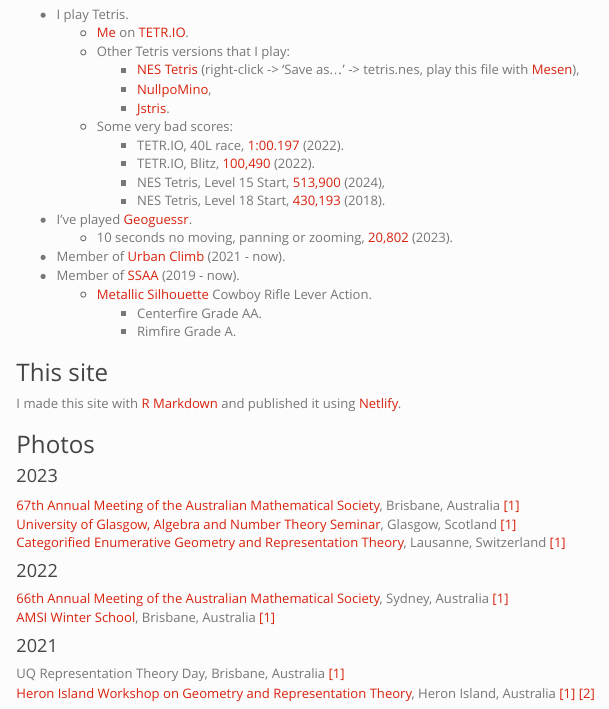
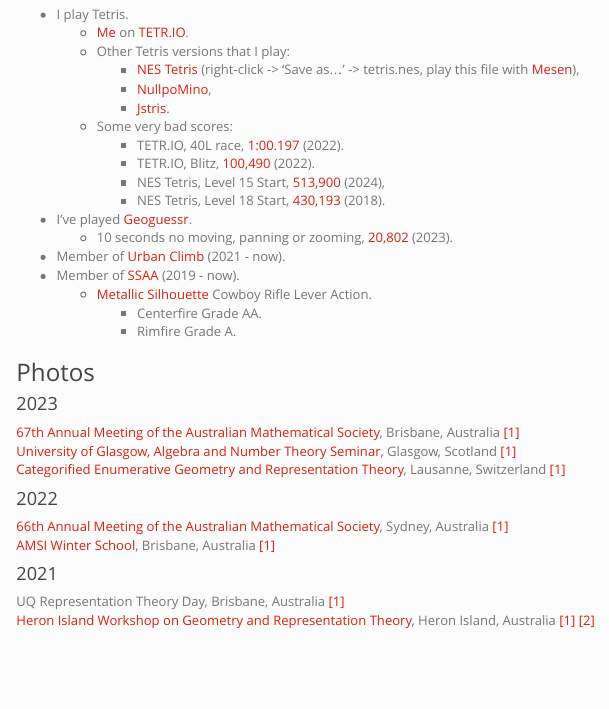
Before and after one commit to baileywhitbread/personal-site, an R Markdown document (index.Rmd): the page in a window 1100 px wide, from 2320 px down. The pictures show the output file index.html that the author committed with the source, opened offline.

Commit message:
Removed site section

```diff
--- a/index.Rmd
+++ b/index.Rmd
@@ -176,9 +176,6 @@
         -   Centerfire Grade AA.
         -   Rimfire Grade A.
 
-### This site
-I made this site with [R Markdown](https://rmarkdown.rstudio.com) and published it using [Netlify](https://www.netlify.com).
-
 ### Photos
 
 #### 2023
```
Also changed, not shown: index.html.
